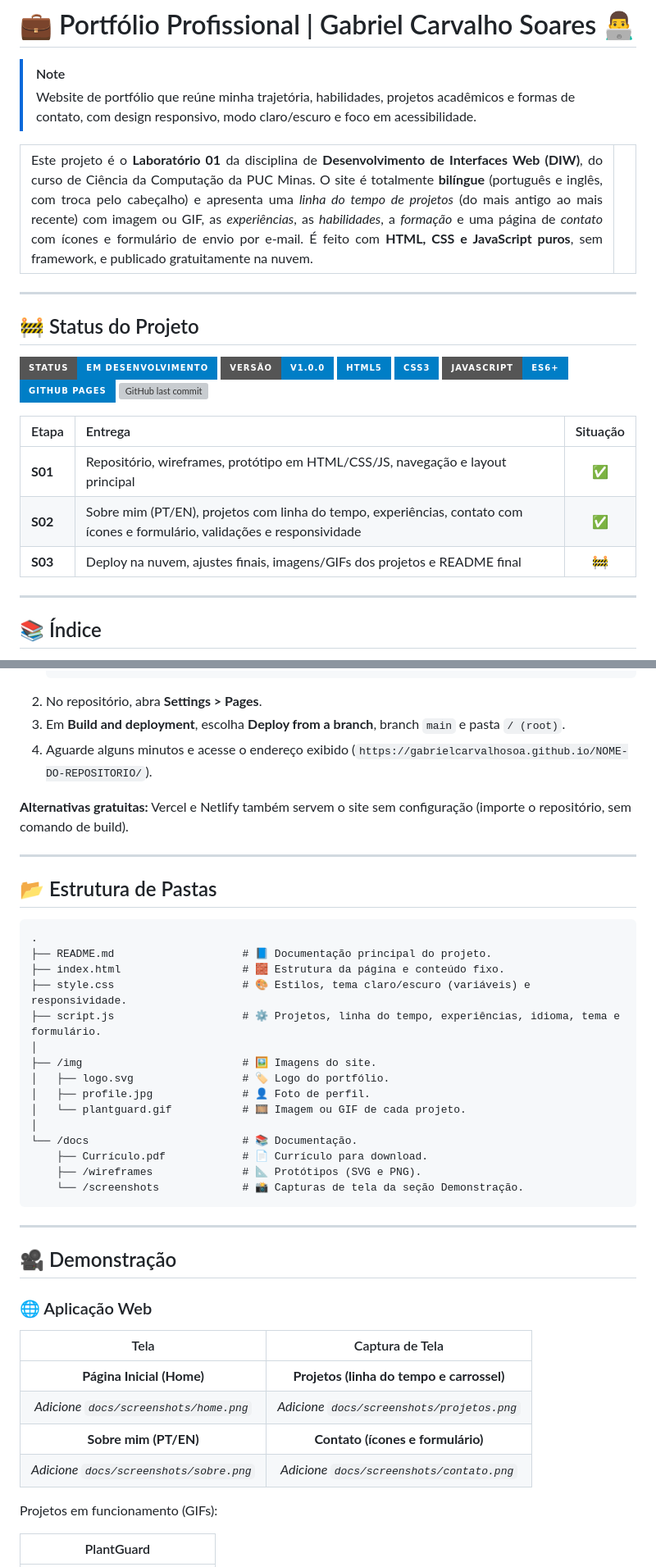
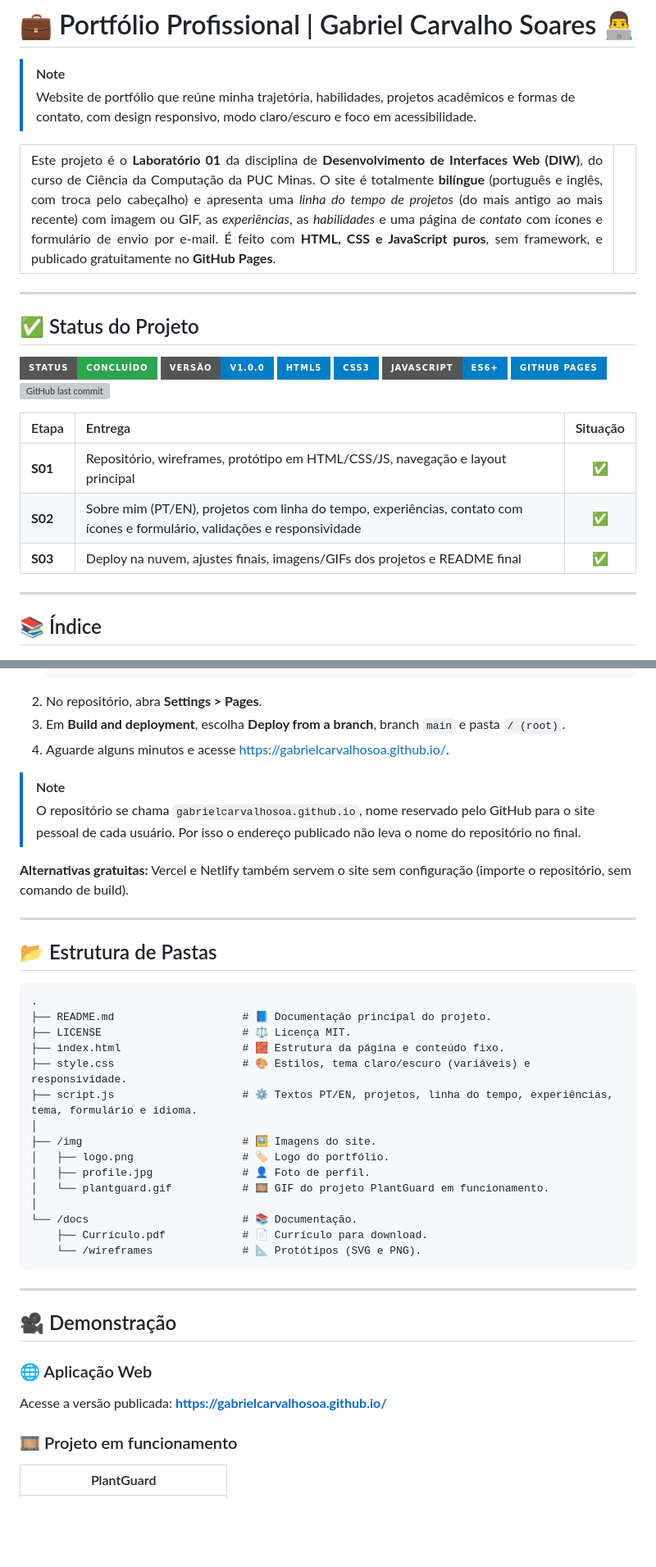
Before and after one commit to gabrielcarvalhosoa/gabrielcarvalhosoa.github.io, a Markdown page: README.md, 2 parts joined by grey strips. Shown at 82% size. GitHub-like rendering; badges without logos; blank space fills up the shorter version; grey boxes are pictures that could not be loaded.

Commit message:
Revise README with project completion and updates
Updated project status to completed and modified links and descriptions in the README.

````diff
--- a/README.md
+++ b/README.md
@@ -10,7 +10,7 @@
   <tr>
     <td width="800px">
       <div align="justify">
-        Este projeto é o <b>Laboratório 01</b> da disciplina de <b>Desenvolvimento de Interfaces Web (DIW)</b>, do curso de Ciência da Computação da PUC Minas. O site é totalmente <b>bilíngue</b> (português e inglês, com troca pelo cabeçalho) e apresenta uma <i>linha do tempo de projetos</i> (do mais antigo ao mais recente) com imagem ou GIF, as <i>experiências</i>, as <i>habilidades</i>, a <i>formação</i> e uma página de <i>contato</i> com ícones e formulário de envio por e-mail. É feito com <b>HTML, CSS e JavaScript puros</b>, sem framework, e publicado gratuitamente na nuvem.
+        Este projeto é o <b>Laboratório 01</b> da disciplina de <b>Desenvolvimento de Interfaces Web (DIW)</b>, do curso de Ciência da Computação da PUC Minas. O site é totalmente <b>bilíngue</b> (português e inglês, com troca pelo cabeçalho) e apresenta uma <i>linha do tempo de projetos</i> (do mais antigo ao mais recente) com imagem ou GIF, as <i>experiências</i>, as <i>habilidades</i> e uma página de <i>contato</i> com ícones e formulário de envio por e-mail. É feito com <b>HTML, CSS e JavaScript puros</b>, sem framework, e publicado gratuitamente no <b>GitHub Pages</b>.
       </div>
     </td>
     <td>
@@ -23,15 +23,15 @@
 
 ---
 
-## 🚧 Status do Projeto
+## ✅ Status do Projeto
 
-![Status](https://img.shields.io/badge/Status-Em_desenvolvimento-007ec6?style=for-the-badge) ![Versão](https://img.shields.io/badge/Versão-v1.0.0-007ec6?style=for-the-badge) ![HTML5](https://img.shields.io/badge/HTML5-007ec6?style=for-the-badge&logo=html5&logoColor=white) ![CSS3](https://img.shields.io/badge/CSS3-007ec6?style=for-the-badge&logo=css3&logoColor=white) ![JavaScript](https://img.shields.io/badge/JavaScript-ES6+-007ec6?style=for-the-badge&logo=javascript&logoColor=white) ![GitHub Pages](https://img.shields.io/badge/GitHub_Pages-007ec6?style=for-the-badge&logo=github&logoColor=white) ![GitHub last commit](https://img.shields.io/github/last-commit/gabrielcarvalhosoa/NOME-DO-REPOSITORIO?style=for-the-badge&logo=clockify)
+![Status](https://img.shields.io/badge/Status-Concluído-2ea44f?style=for-the-badge) ![Versão](https://img.shields.io/badge/Versão-v1.0.0-007ec6?style=for-the-badge) ![HTML5](https://img.shields.io/badge/HTML5-007ec6?style=for-the-badge&logo=html5&logoColor=white) ![CSS3](https://img.shields.io/badge/CSS3-007ec6?style=for-the-badge&logo=css3&logoColor=white) ![JavaScript](https://img.shields.io/badge/JavaScript-ES6+-007ec6?style=for-the-badge&logo=javascript&logoColor=white) ![GitHub Pages](https://img.shields.io/badge/GitHub_Pages-007ec6?style=for-the-badge&logo=github&logoColor=white) ![GitHub last commit](https://img.shields.io/github/last-commit/gabrielcarvalhosoa/gabrielcarvalhosoa.github.io?style=for-the-badge&logo=clockify)
 
 | Etapa | Entrega | Situação |
 | :--- | :--- | :---: |
 | **S01** | Repositório, wireframes, protótipo em HTML/CSS/JS, navegação e layout principal | ✅ |
 | **S02** | Sobre mim (PT/EN), projetos com linha do tempo, experiências, contato com ícones e formulário, validações e responsividade | ✅ |
-| **S03** | Deploy na nuvem, ajustes finais, imagens/GIFs dos projetos e README final | 🚧 |
+| **S03** | Deploy na nuvem, ajustes finais, imagens/GIFs dos projetos e README final | ✅ |
 
 ---
 
@@ -231,7 +234,10 @@ O site é estático e não precisa de build.
    ```
 2. No repositório, abra **Settings > Pages**.
 3. Em **Build and deployment**, escolha **Deploy from a branch**, branch `main` e pasta `/ (root)`.
-4. Aguarde alguns minutos e acesse o endereço exibido (`https://gabrielcarvalhosoa.github.io/NOME-DO-REPOSITORIO/`).
+4. Aguarde alguns minutos e acesse <https://gabrielcarvalhosoa.github.io/>.
+
+> [!NOTE]
+> O repositório se chama `gabrielcarvalhosoa.github.io`, nome reservado pelo GitHub para o site pessoal de cada usuário. Por isso o endereço publicado não leva o nome do repositório no final.
 
 **Alternativas gratuitas:** Vercel e Netlify também servem o site sem configuração (importe o repositório, sem comando de build).
 
@@ -242,19 +248,19 @@ O site é estático e não precisa de build.
 ```
 .
 ├── README.md                    # 📘 Documentação principal do projeto.
+├── LICENSE                      # ⚖️ Licença MIT.
 ├── index.html                   # 🧱 Estrutura da página e conteúdo fixo.
 ├── style.css                    # 🎨 Estilos, tema claro/escuro (variáveis) e responsividade.
-├── script.js                    # ⚙️ Projetos, linha do tempo, experiências, idioma, tema e formulário.
+├── script.js                    # ⚙️ Textos PT/EN, projetos, linha do tempo, experiências, tema, formulário e idioma.
 │
 ├── /img                         # 🖼️ Imagens do site.
-│   ├── logo.svg                 # 🏷️ Logo do portfólio.
+│   ├── logo.png                 # 🏷️ Logo do portfólio.
 │   ├── profile.jpg              # 👤 Foto de perfil.
-│   └── plantguard.gif           # 🎞️ Imagem ou GIF de cada projeto.
+│   └── plantguard.gif           # 🎞️ GIF do projeto PlantGuard em funcionamento.
 │
 └── /docs                        # 📚 Documentação.
     ├── Currículo.pdf            # 📄 Currículo para download.
-    ├── /wireframes              # 📐 Protótipos (SVG e PNG).
-    └── /screenshots             # 📸 Capturas de tela da seção Demonstração.
+    └── /wireframes              # 📐 Protótipos (SVG e PNG).
 ```
 
 ---
@@ -263,14 +269,9 @@ O site é estático e não precisa de build.
 
 ### 🌐 Aplicação Web
 
-| Tela | Captura de Tela |
-| :---: | :---: |
-| **Página Inicial (Home)** | **Projetos (linha do tempo e carrossel)** |
-| _Adicione `docs/screenshots/home.png`_ | _Adicione `docs/screenshots/projetos.png`_ |
-| **Sobre mim (PT/EN)** | **Contato (ícones e formulário)** |
-| _Adicione `docs/screenshots/sobre.png`_ | _Adicione `docs/screenshots/contato.png`_ |
+Acesse a versão publicada: **<https://gabrielcarvalhosoa.github.io/>**
 
-Projetos em funcionamento (GIFs):
+### 🎞️ Projeto em funcionamento
 
 | PlantGuard |
 | :---: |
````
Also changed, not shown: other parts of README.md (+11 -8 lines).
